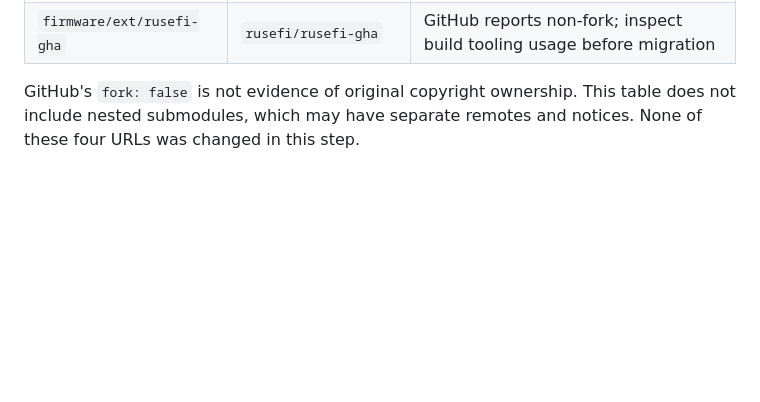
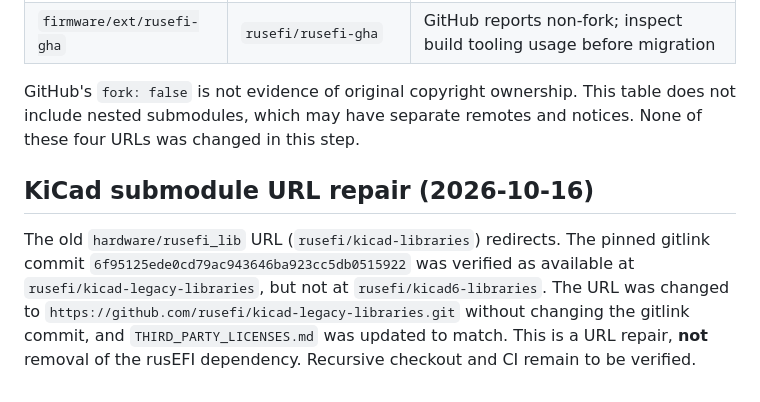
Before and after one commit to Tunuino/Tunuino, a Markdown page: docs/submodules-audit.md, the part around the change. Rendered like a GitHub page; blank space fills up the shorter version.

Commit message:
Record canonical KiCad legacy submodule URL verification

```diff
--- a/docs/submodules-audit.md
+++ b/docs/submodules-audit.md
@@ -74,3 +74,7 @@ Four configured top-level submodules still point to `rusefi/*`:
 | `firmware/ext/rusefi-gha` | `rusefi/rusefi-gha` | GitHub reports non-fork; inspect build tooling usage before migration |
 
 GitHub's `fork: false` is not evidence of original copyright ownership. This table does not include nested submodules, which may have separate remotes and notices. None of these four URLs was changed in this step.
+
+## KiCad submodule URL repair (2026-10-16)
+
+The old `hardware/rusefi_lib` URL (`rusefi/kicad-libraries`) redirects. The pinned gitlink commit `6f95125ede0cd79ac943646ba923cc5db0515922` was verified as available at `rusefi/kicad-legacy-libraries`, but not at `rusefi/kicad6-libraries`. The URL was changed to `https://github.com/rusefi/kicad-legacy-libraries.git` without changing the gitlink commit, and `THIRD_PARTY_LICENSES.md` was updated to match. This is a URL repair, **not** removal of the rusEFI dependency. Recursive checkout and CI remain to be verified.
```
